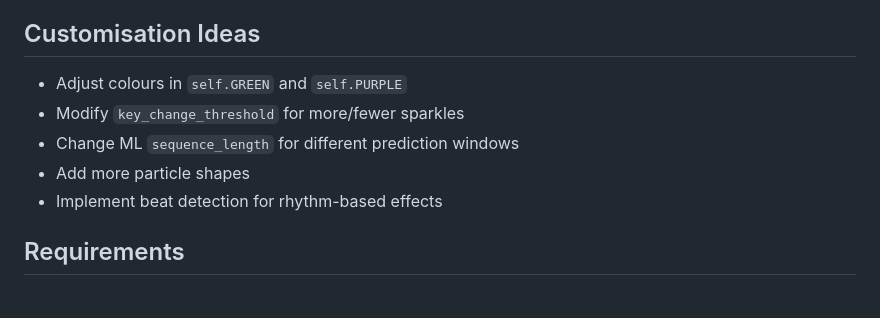
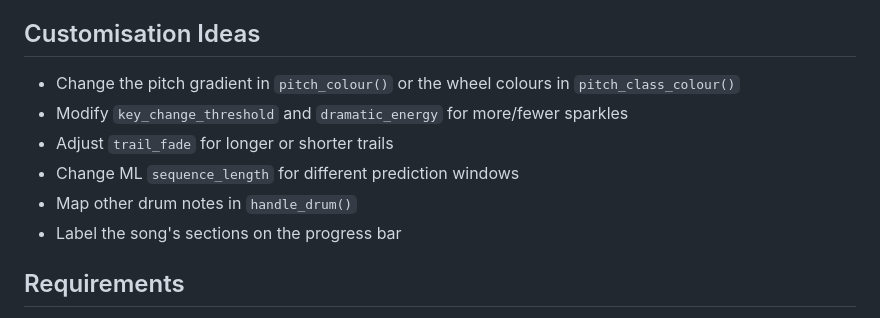
Before and after one commit to Lanthanum89/bohemian-rhapsody, a Markdown page: README.md, the part around one of its changes. Drawn GitHub-style.

```diff
--- a/README.md
+++ b/README.md
@@ -132,11 +159,12 @@ Because we can! The model learns patterns in the melody and tries to predict pit
 
 ## Customisation Ideas
 
-- Adjust colours in `self.GREEN` and `self.PURPLE`
-- Modify `key_change_threshold` for more/fewer sparkles
+- Change the pitch gradient in `pitch_colour()` or the wheel colours in `pitch_class_colour()`
+- Modify `key_change_threshold` and `dramatic_energy` for more/fewer sparkles
+- Adjust `trail_fade` for longer or shorter trails
 - Change ML `sequence_length` for different prediction windows
-- Add more particle shapes
-- Implement beat detection for rhythm-based effects
+- Map other drum notes in `handle_drum()`
+- Label the song's sections on the progress bar
 
 ## Requirements
 
```
Also changed, not shown: other parts of README.md (+61 -34 lines), docs/screenshot.png (added), 1 other file.
